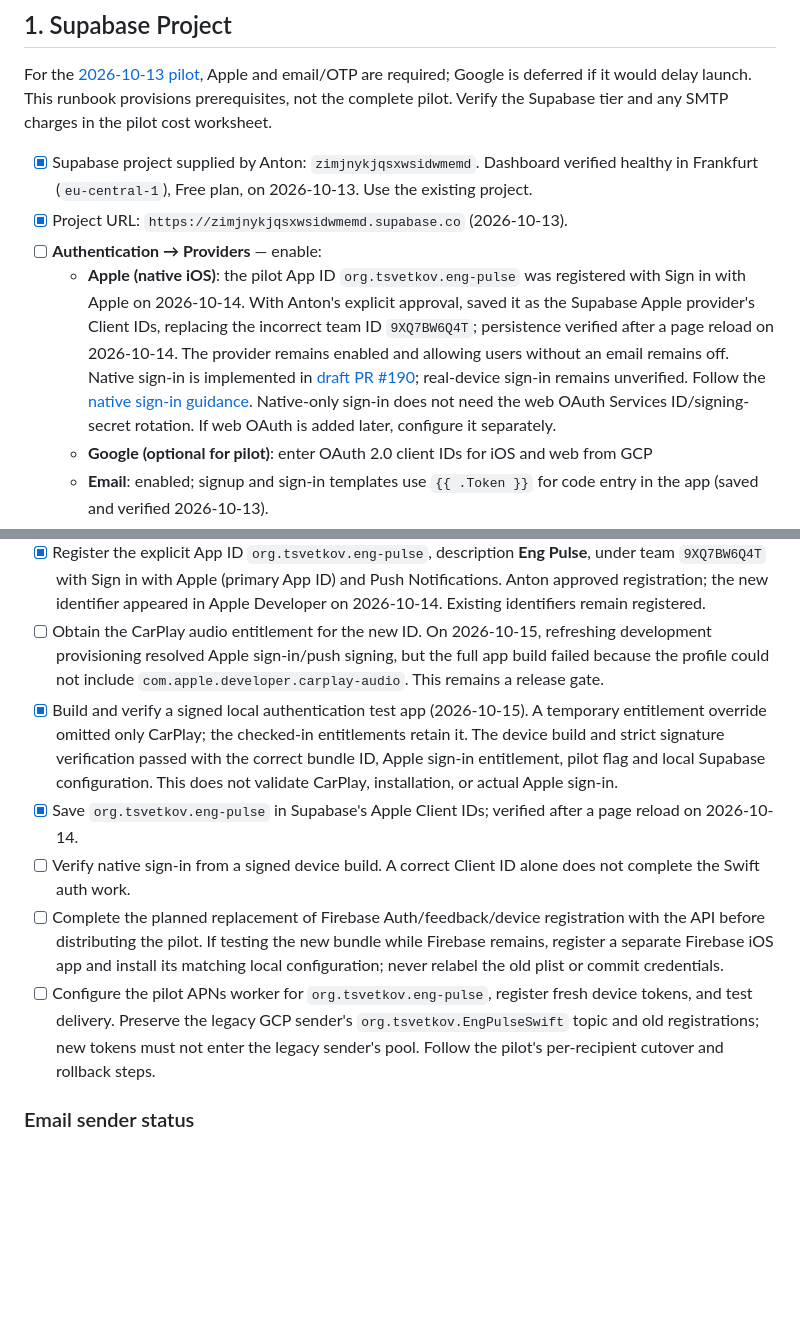
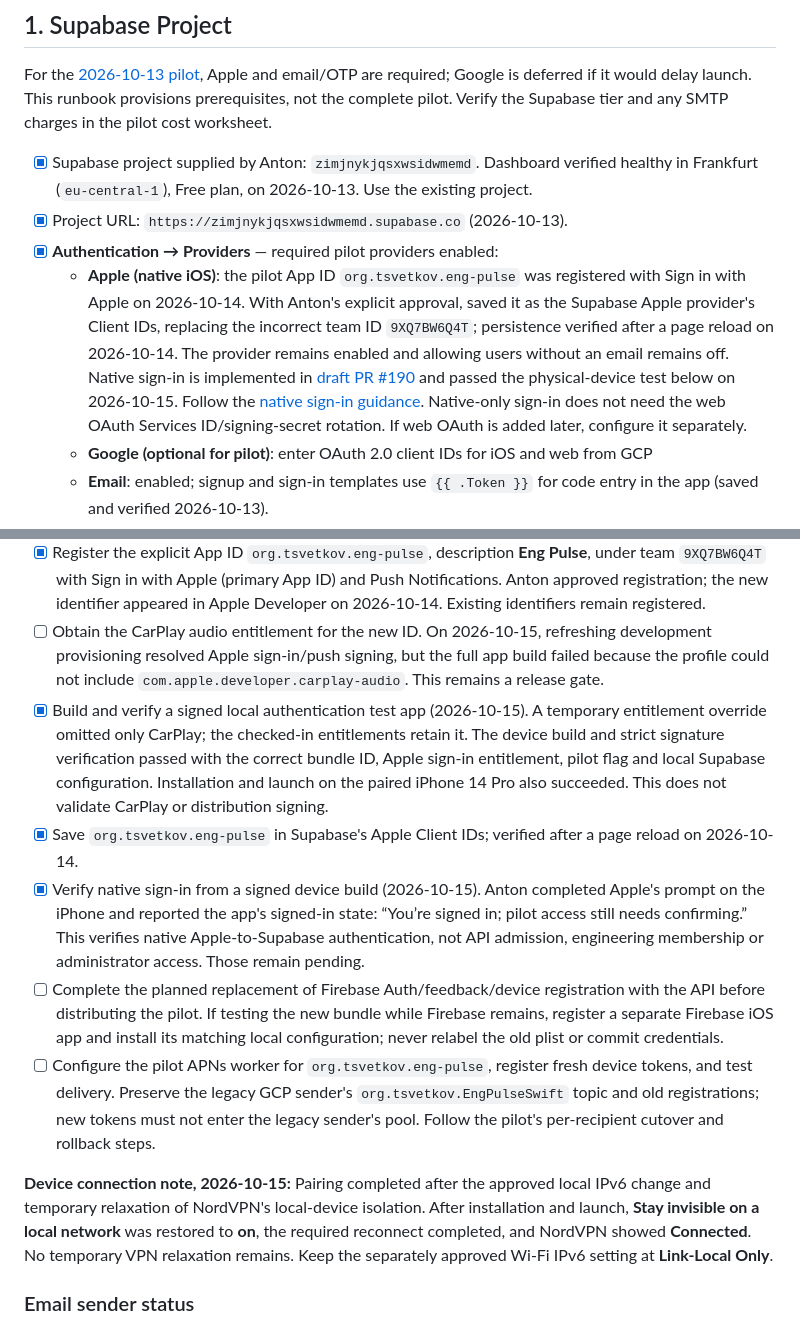
Before and after one commit to tsvet01/eng-pulse, a Markdown page: docs/runbooks/phase0-setup.md, 2 parts joined by grey strips. Drawn GitHub-style; blank space fills up the shorter version.

Commit message:
docs: record successful native Apple sign-in test

```diff
--- a/docs/runbooks/phase0-setup.md
+++ b/docs/runbooks/phase0-setup.md
@@ -12,8 +12,8 @@ For the [2026-10-13 pilot](../superpowers/plans/2026-10-13-hetzner-multiuser-pil
 
 - [x] Supabase project supplied by Anton: `zimjnykjqsxwsidwmemd`. Dashboard verified healthy in Frankfurt (`eu-central-1`), Free plan, on 2026-10-13. Use the existing project.
 - [x] Project URL: `https://zimjnykjqsxwsidwmemd.supabase.co` (2026-10-13).
-- [ ] **Authentication → Providers** — enable:
-  - **Apple (native iOS)**: the pilot App ID `org.tsvetkov.eng-pulse` was registered with Sign in with Apple on 2026-10-14. With Anton's explicit approval, saved it as the Supabase Apple provider's Client IDs, replacing the incorrect team ID `9XQ7BW6Q4T`; persistence verified after a page reload on 2026-10-14. The provider remains enabled and allowing users without an email remains off. Native sign-in is implemented in [draft PR #190](https://github.com/tsvet01/eng-pulse/pull/190); real-device sign-in remains unverified. Follow the [native sign-in guidance](https://supabase.com/docs/guides/auth/social-login/auth-apple). Native-only sign-in does not need the web OAuth Services ID/signing-secret rotation. If web OAuth is added later, configure it separately.
+- [x] **Authentication → Providers** — required pilot providers enabled:
+  - **Apple (native iOS)**: the pilot App ID `org.tsvetkov.eng-pulse` was registered with Sign in with Apple on 2026-10-14. With Anton's explicit approval, saved it as the Supabase Apple provider's Client IDs, replacing the incorrect team ID `9XQ7BW6Q4T`; persistence verified after a page reload on 2026-10-14. The provider remains enabled and allowing users without an email remains off. Native sign-in is implemented in [draft PR #190](https://github.com/tsvet01/eng-pulse/pull/190) and passed the physical-device test below on 2026-10-15. Follow the [native sign-in guidance](https://supabase.com/docs/guides/auth/social-login/auth-apple). Native-only sign-in does not need the web OAuth Services ID/signing-secret rotation. If web OAuth is added later, configure it separately.
   - **Google (optional for pilot)**: enter OAuth 2.0 client IDs for iOS and web from GCP
   - **Email**: enabled; signup and sign-in templates use `{{ .Token }}` for code entry in the app (saved and verified 2026-10-13).
 - [x] **Authentication → SMTP** — Anton saved the Resend credential directly in Supabase; enabled SMTP and stored password verified on 2026-10-13. Sender: `Eng Pulse <eng-pulse@n21.me>`. Signup and repeat sign-in emails were delivered and both codes accepted on 2026-10-14. Follow [custom SMTP setup](https://supabase.com/docs/guides/auth/auth-smtp); do not paste SMTP passwords into chat or commit them.
@@ -29,11 +29,13 @@ Anton selected `org.tsvetkov.eng-pulse` on 2026-10-13. Debug/Release build setti
 - [ ] Create the Eng Pulse App Store Connect record using `org.tsvetkov.eng-pulse` before TestFlight distribution. Apple does not allow changing an app record's bundle ID after upload. See [Apple app information](https://developer.apple.com/help/app-store-connect/reference/app-information/app-information).
 - [x] Register the explicit App ID `org.tsvetkov.eng-pulse`, description **Eng Pulse**, under team `9XQ7BW6Q4T` with Sign in with Apple (primary App ID) and Push Notifications. Anton approved registration; the new identifier appeared in Apple Developer on 2026-10-14. Existing identifiers remain registered.
 - [ ] Obtain the CarPlay audio entitlement for the new ID. On 2026-10-15, refreshing development provisioning resolved Apple sign-in/push signing, but the full app build failed because the profile could not include `com.apple.developer.carplay-audio`. This remains a release gate.
-- [x] Build and verify a signed local authentication test app (2026-10-15). A temporary entitlement override omitted only CarPlay; the checked-in entitlements retain it. The device build and strict signature verification passed with the correct bundle ID, Apple sign-in entitlement, pilot flag and local Supabase configuration. This does not validate CarPlay, installation, or actual Apple sign-in.
+- [x] Build and verify a signed local authentication test app (2026-10-15). A temporary entitlement override omitted only CarPlay; the checked-in entitlements retain it. The device build and strict signature verification passed with the correct bundle ID, Apple sign-in entitlement, pilot flag and local Supabase configuration. Installation and launch on the paired iPhone 14 Pro also succeeded. This does not validate CarPlay or distribution signing.
 - [x] Save `org.tsvetkov.eng-pulse` in Supabase's Apple Client IDs; verified after a page reload on 2026-10-14.
-- [ ] Verify native sign-in from a signed device build. A correct Client ID alone does not complete the Swift auth work.
+- [x] Verify native sign-in from a signed device build (2026-10-15). Anton completed Apple's prompt on the iPhone and reported the app's signed-in state: “You’re signed in; pilot access still needs confirming.” This verifies native Apple-to-Supabase authentication, not API admission, engineering membership or administrator access. Those remain pending.
 - [ ] Complete the planned replacement of Firebase Auth/feedback/device registration with the API before distributing the pilot. If testing the new bundle while Firebase remains, register a separate Firebase iOS app and install its matching local configuration; never relabel the old plist or commit credentials.
 - [ ] Configure the pilot APNs worker for `org.tsvetkov.eng-pulse`, register fresh device tokens, and test delivery. Preserve the legacy GCP sender's `org.tsvetkov.EngPulseSwift` topic and old registrations; new tokens must not enter the legacy sender's pool. Follow the pilot's per-recipient cutover and rollback steps.
+
+**Device connection note, 2026-10-15:** Pairing completed after the approved local IPv6 change and temporary relaxation of NordVPN's local-device isolation. After installation and launch, **Stay invisible on a local network** was restored to **on**, the required reconnect completed, and NordVPN showed **Connected**. No temporary VPN relaxation remains. Keep the separately approved Wi-Fi IPv6 setting at **Link-Local Only**.
 
 ### Email sender status
 
```
Also changed, not shown: 1 other file.
